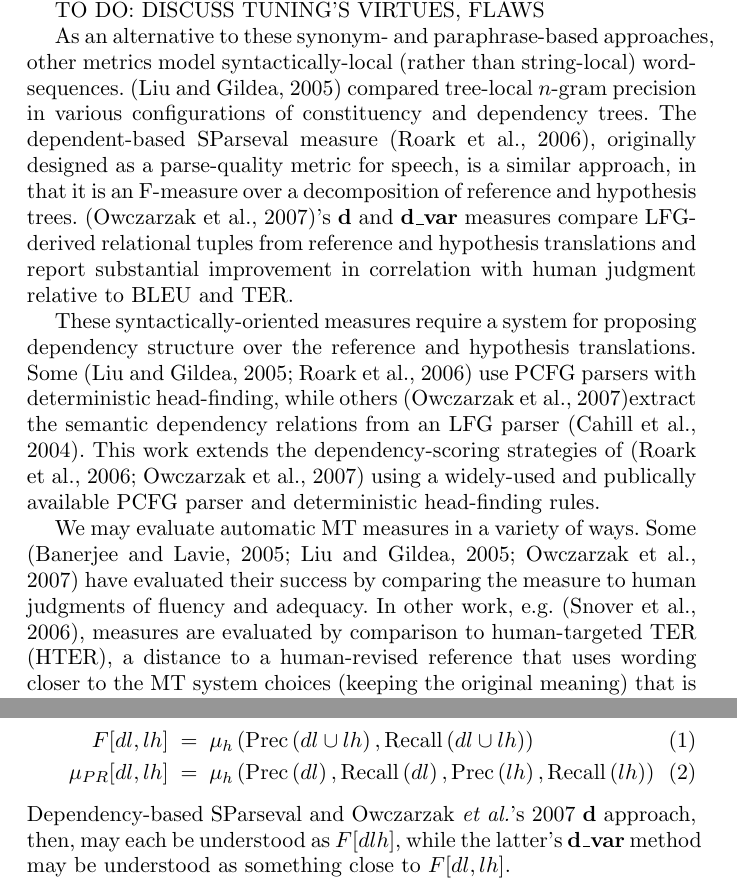
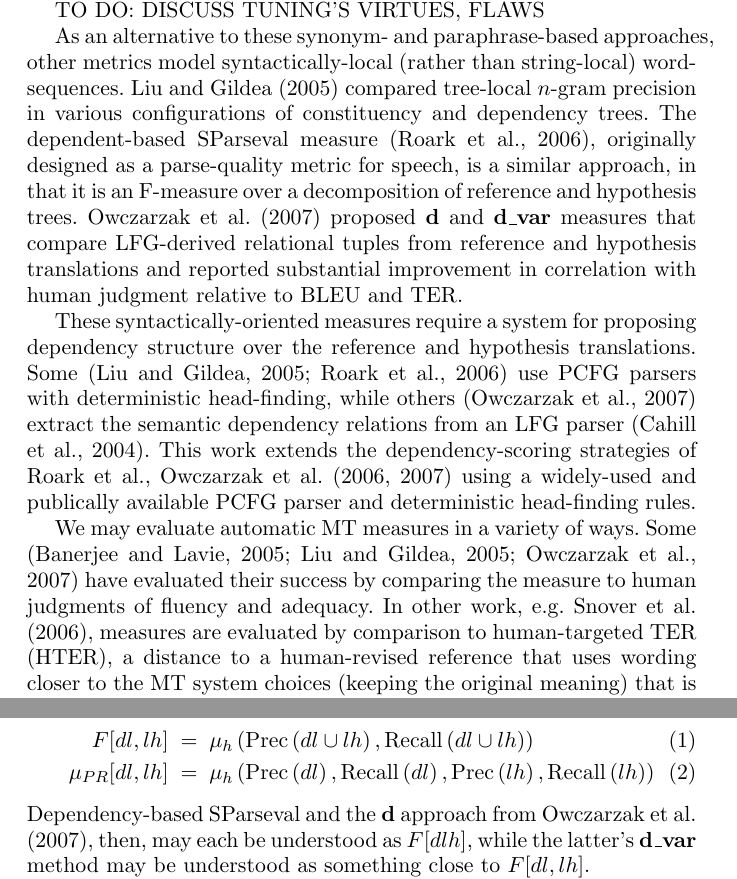
Before and after one commit to jkahn/edpm-mtjournal-09, a LaTeX document (mtjournal.tex): two parts of pages 2 and 4 of 16, joined at a grey line, cut so that both start at the same text. Compiled offline with pdfLaTeX; a LaTeX package or settings file that is missing is left out.

Commit message:
cleaned up inline citations

```diff
--- a/mtjournal.tex
+++ b/mtjournal.tex
@@ -100,26 +100,27 @@ TO DO: DISCUSS TUNING'S VIRTUES, FLAWS
 
 As an alternative to these synonym- and paraphrase-based approaches,
 other metrics model syntactically-local (rather than string-local)
-word-sequences. \cite{liu05syntaxformteval} compared tree-local
+word-sequences. \inlinecite{liu05syntaxformteval} compared tree-local
 $n$-gram precision in various configurations of constituency and
 dependency trees.  The dependent-based SParseval measure
 \cite{roark06:sparseval}, originally designed as a parse-quality
 metric for speech, is a similar approach, in that it is an F-measure
 over a decomposition of reference and hypothesis trees.
-\cite{owczarzak07labelleddepseval}'s \textbf{d} and \textbf{d\_var}
-measures compare LFG-derived relational tuples from reference and
-hypothesis translations and report substantial improvement in
-correlation with human judgment relative to BLEU and TER.
+\inlinecite{owczarzak07labelleddepseval} proposed \textbf{d} and
+\textbf{d\_var} measures that compare LFG-derived relational tuples
+from reference and hypothesis translations and reported substantial
+improvement in correlation with human judgment relative to BLEU and
+TER.
 
 These syntactically-oriented measures require a system for proposing
 dependency structure over the reference and hypothesis
 translations. Some \cite{liu05syntaxformteval,roark06:sparseval} use
 PCFG parsers with deterministic head-finding, while others
-\cite{owczarzak07labelleddepseval}extract the semantic dependency
+\cite{owczarzak07labelleddepseval} extract the semantic dependency
 relations from an LFG parser \cite{cahill04lfg}.
 %
 This work extends the dependency-scoring strategies of
-\cite{roark06:sparseval,owczarzak07labelleddepseval} using a
+\inlinecite{roark06:sparseval,owczarzak07labelleddepseval} using a
 widely-used and publically available PCFG parser and deterministic
 head-finding rules.
 
@@ -127,7 +128,7 @@ We may evaluate automatic MT measures in a variety of ways. Some
 \cite{banerjee05meteor,liu05syntaxformteval,owczarzak07labelleddepseval}
 have evaluated their success by comparing the measure to human
 judgments of fluency and adequacy.  In other work,
-e.g. \cite{snover06ter}, measures are evaluated by comparison to
+e.g. \inlinecite{snover06ter}, measures are evaluated by comparison to
 human-targeted TER (HTER), a distance to a human-revised reference
 that uses wording closer to the MT system choices (keeping the
 original meaning) that is intended to measure the post-editing work
@@ -258,8 +259,8 @@ decompositions described above and $\mu_h$ represents a harmonic mean:
   \mu_{PR}[dl,lh]  & = & \mu_h \left( \precision{dl},
     \recall{dl}, \precision{lh}, \recall{lh} \right)
 \end{eqnarray}
-Dependency-based SParseval and Owczarzak \textit{et al.}'s
-\cite*{owczarzak07labelleddepseval} \textbf{d} approach, then, may
+Dependency-based SParseval and the \textbf{d} approach from
+\inlinecite{owczarzak07labelleddepseval}, then, may
 each be understood as $F[dlh]$, while the latter's \textbf{d\_var}
 method may be understood as something close to $F[dl,lh]$.
 
```
Also changed, not shown: to-do.txt (+0 -2 lines), mtjournal.tex (14 more changed lines).
